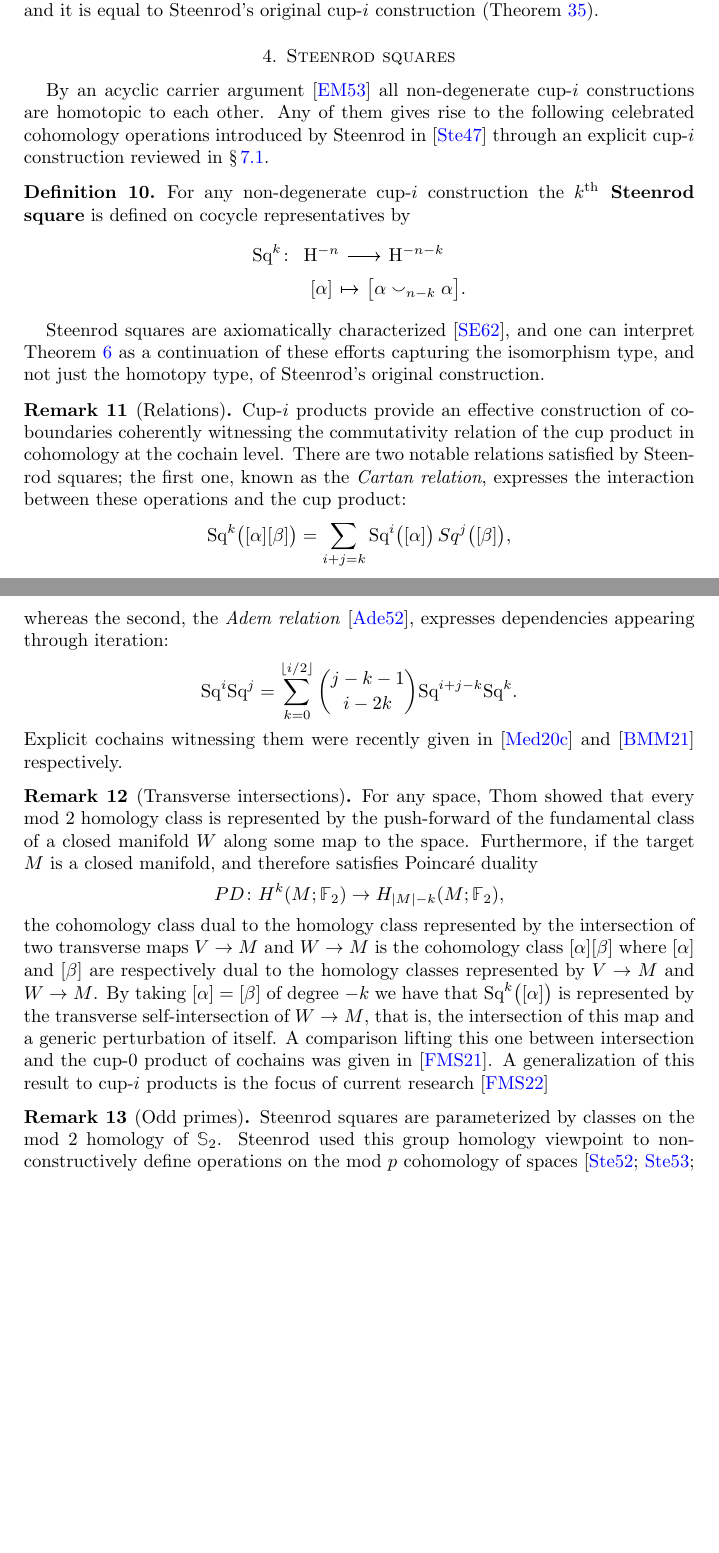
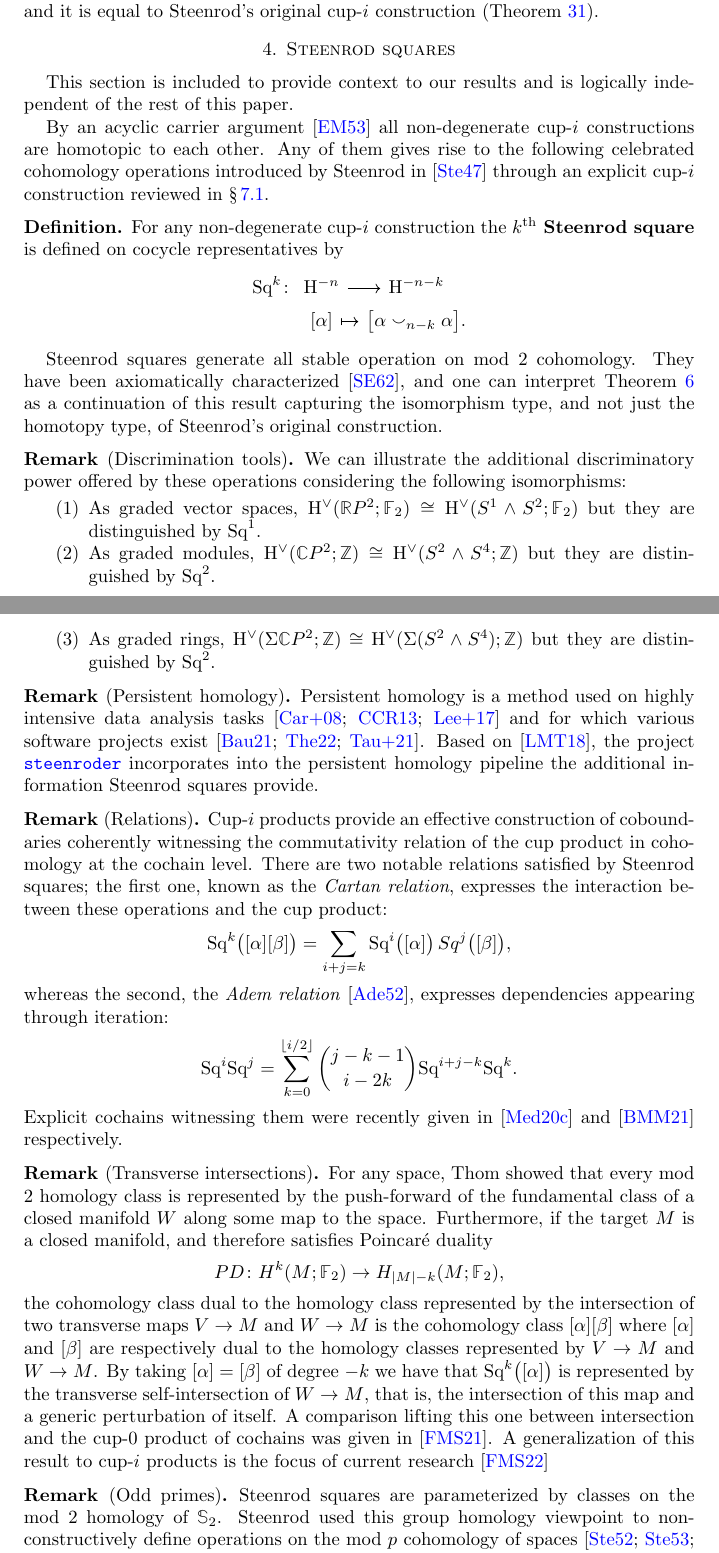
Before and after one commit to ammedmar/axiomatic, a LaTeX paper (axiomatic.tex, which reads sec/squares.tex): two parts of pages 6 and 7 of 22 before the commit and two parts of pages 6 and 7 of 23 after it, joined at a grey line, cut so that both start at the same text, the shorter picture padded with empty space. Compiled offline with pdfLaTeX.

Commit message:
Restructure squares sec

```diff
--- a/sec/squares.tex
+++ b/sec/squares.tex
@@ -2,10 +2,12 @@
 
 \section{Steenrod squares} \label{s:squares}
 
+This section is included to provide context to our results and is logically independent of the rest of this paper.
+
 By an acyclic carrier argument \cite{eilenberg1953acyclic} all non-degenerate \mbox{cup-$i$} constructions are homotopic to each other.
 Any of them gives rise to the following celebrated cohomology operations introduced by Steenrod in \cite{steenrod1947products} through an explicit \mbox{cup-$i$} construction reviewed in \cref{ss:original}.
 
-\begin{definition}
+\begin{definition*}
 	For any non-degenerate \mbox{cup-$i$} construction the \textbf{$k^\th$ Steenrod square} is defined on cocycle representatives by
 	\[
 	\begin{tikzcd} [column sep=tiny, row sep=0]
@@ -13,11 +15,29 @@ Any of them gives rise to the following celebrated cohomology operations introdu
 	& {[\alpha]} \arrow[r, mapsto] & \big[ \alpha \cup_{n-k} \alpha \big].
 	\end{tikzcd}
 	\]
-\end{definition}
+\end{definition*}
 
-Steenrod squares are axiomatically characterized \cite{steenrod1962cohomology}, and one can interpret \cref{t:main} as a continuation of these efforts capturing the isomorphism type, and not just the homotopy type, of Steenrod's original construction.
+Steenrod squares generate all stable operation on mod $2$ cohomology.
+They have been axiomatically characterized \cite{steenrod1962cohomology}, and one can interpret \cref{t:main} as a continuation of this result capturing the isomorphism type, and not just the homotopy type, of Steenrod's original construction.
 
-\begin{remark}[Relations]
+\begin{remark*}[Discrimination tools]
+	We can illustrate the additional discriminatory power offered by these operations considering the following isomorphisms:
+	\begin{enumerate}
+		\item As graded vector spaces, $\rH^\vee(\R P^2; \Ftwo) \cong \rH^\vee(S^1 \wedge S^2; \Ftwo)$
+		but they are distinguished by $\Sq^1$.
+		\item As graded modules, $\rH^\vee(\mathbb C P^2; \Z) \cong \rH^\vee(S^2 \wedge S^4; \Z)$
+		but they are distinguished by $\Sq^2$.
+		\item As graded rings, $\rH^\vee(\Sigma \mathbb C P^2; \Z) \cong \rH^\vee(\Sigma (S^2 \wedge S^4); \Z)$
+		but they are distinguished by $\Sq^2$.
+	\end{enumerate}
+\end{remark*}
+
+\begin{remark*}[Persistent homology]
+	Persistent homology is a method used on highly intensive data analysis tasks \cite{carlsson2008images, chan2013viral, lee2017quantifying} and for which various software projects exist \cite{bauer2021ripser, gudhi, medina2021giotto}.
+	Based on \cite{medina2018persistence}, the project \href{https://github.com/Steenroder/steenroder}{\texttt{steenroder}} incorporates into the persistent homology pipeline the additional information Steenrod squares provide.
+\end{remark*}
+
+\begin{remark*}[Relations]
 	Cup-$i$ products provide an effective construction of coboundaries coherently witnessing the commutativity relation of the cup product in cohomology at the cochain level.
 	There are two notable relations satisfied by Steenrod squares;
 	the first one, known as the \textit{Cartan relation}, expresses the interaction between these operations and the cup product:
@@ -31,9 +51,9 @@ Steenrod squares are axiomatically characterized \cite{steenrod1962cohomology},
 	\sum_{k=0}^{\lfloor i/2 \rfloor} \binom{j-k-1}{i-2k} \Sq^{i+j-k} \Sq^k.
 	\end{equation*}
 	Explicit cochains witnessing them were recently given in \cite{medina2020cartan} and \cite{medina2021adem} respectively.
-\end{remark}
+\end{remark*}
 
-\begin{remark}[Transverse intersections]
+\begin{remark*}[Transverse intersections]
 	For any space, Thom showed that every mod $2$ homology class is represented by the push-forward of the fundamental class of a closed manifold $W$ along some map to the space.
 	Furthermore, if the target $M$ is a closed manifold, and therefore satisfies Poincar\'{e} duality
 	\[
@@ -43,11 +63,11 @@ Steenrod squares are axiomatically characterized \cite{steenrod1962cohomology},
 	By taking $[\alpha] = [\beta]$ of degree $-k$ we have that $\Sq^k \big( [\alpha] \big)$ is represented by the transverse self-intersection of $W \to M$, that is, the intersection of this map and a generic perturbation of itself.
 	A comparison lifting this one between intersection and the cup-$0$ product of cochains was given in \cite{medina2021flowing}.
 	A generalization of this result to \mbox{cup-$i$} products is the focus of current research \cite{medina2022foundations}
-\end{remark}
+\end{remark*}
 
-\begin{remark}[Odd primes]
+\begin{remark*}[Odd primes]
 	Steenrod squares are parameterized by classes on the mod $2$ homology of $\Sym_2$.
 	Steenrod used this group homology viewpoint to non-constructively define operations on the mod $p$ cohomology of spaces \cite{steenrod1952reduced, steenrod1953cyclic, steenrod1962cohomology} for any prime $p$.
 	To define these constructively for odd primes, explicit cup-$(p,i)$ constructions were introduced in \cite{medina2021may_st} (for simplicial and cubical sets) using May's operadic viewpoint \cite{may1970general}.
 	These constructions are implemented in the computer algebra system \texttt{ComCH} \cite{medina2021comch}.\footnote{Currently hosted at \url{https://github.com/ammedmar/comch}.}
-\end{remark}
+\end{remark*}
```
